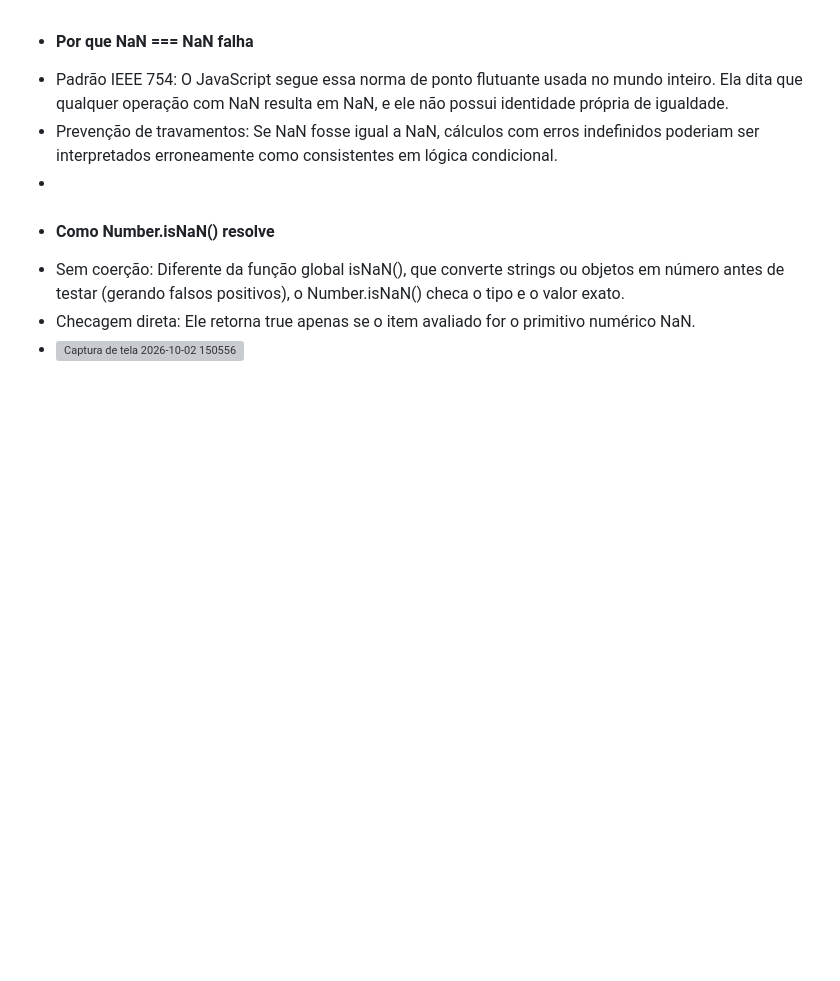
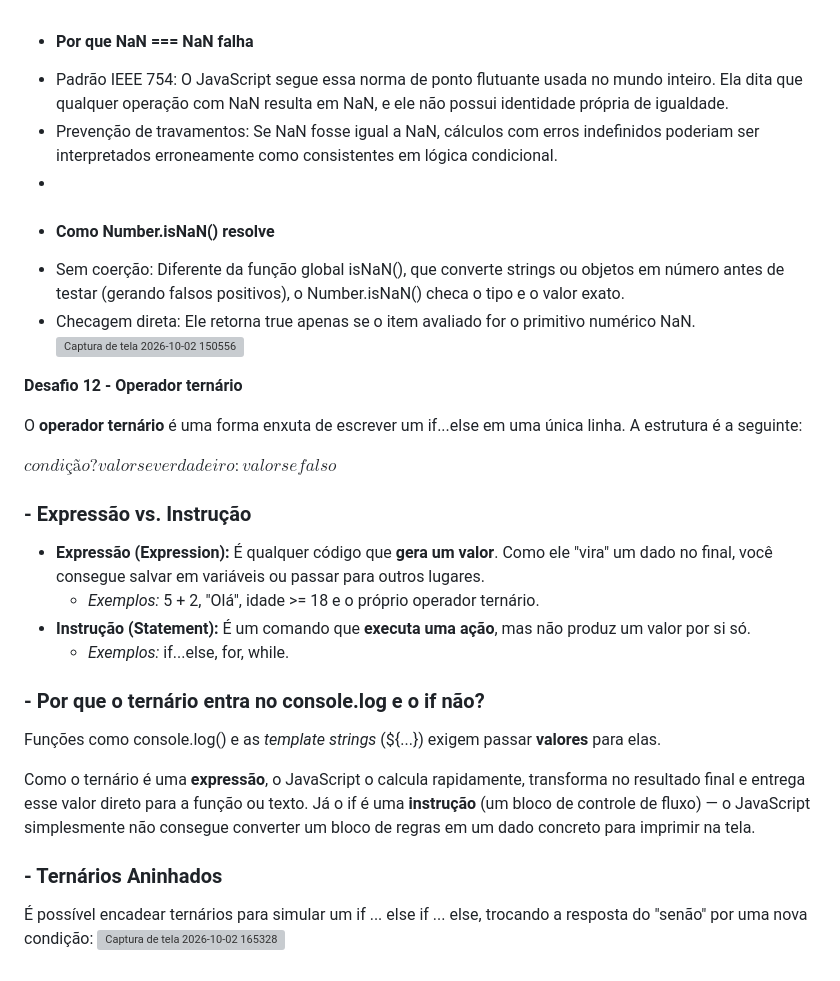
Before and after one commit to geoliva16/senai-lopal, a Markdown page: README.md, the part around one of its changes. Rendered like a GitHub page; blank space fills up the shorter version; grey boxes are pictures that could not be loaded.

Commit message:
Desafios

```diff
--- a/README.md
+++ b/README.md
@@ -72,4 +72,30 @@ O JavaScript compara textos (strings) letra por letra, igualzinho a um dicionár
 
 * Sem coerção: Diferente da função global isNaN(), que converte strings ou objetos em número antes de testar (gerando falsos positivos), o Number.isNaN() checa o tipo e o valor exato.
 * Checagem direta: Ele retorna true apenas se o item avaliado for o primitivo numérico NaN.
-* <img width="553" height="744" alt="Captura de tela 2026-10-02 150556" src="https://github.com/user-attachments/assets/649f2220-ba4b-4f57-9925-b1dd5273ab93" />
+  <img width="553" height="744" alt="Captura de tela 2026-10-02 150556" src="https://github.com/user-attachments/assets/649f2220-ba4b-4f57-9925-b1dd5273ab93" />
+
+**Desafio 12 \- Operador ternário**
+
+O **operador ternário** é uma forma enxuta de escrever um if...else em uma única linha. A estrutura é a seguinte:
+
+$condição?valorseverdadeiro:valorsefalso$
+
+###
+
+### **\- Expressão vs. Instrução**
+
+* **Expressão (Expression):** É qualquer código que **gera um valor**. Como ele "vira" um dado no final, você consegue salvar em variáveis ou passar para outros lugares.
+  * *Exemplos:* 5 \+ 2, "Olá", idade \>= 18 e o próprio operador ternário.
+* **Instrução (Statement):** É um comando que **executa uma ação**, mas não produz um valor por si só.
+  * *Exemplos:* if...else, for, while.
+
+### **\- Por que o ternário entra no console.log e o if não?**
+
+Funções como console.log() e as *template strings* (\${...}) exigem passar **valores** para elas.
+
+Como o ternário é uma **expressão**, o JavaScript o calcula rapidamente, transforma no resultado final e entrega esse valor direto para a função ou texto. Já o if é uma **instrução** (um bloco de controle de fluxo) — o JavaScript simplesmente não consegue converter um bloco de regras em um dado concreto para imprimir na tela.
+
+### **\- Ternários Aninhados**
+
+É possível encadear ternários para simular um if ... else if ... else, trocando a resposta do "senão" por uma nova condição:
+<img width="774" height="740" alt="Captura de tela 2026-10-02 165328" src="https://github.com/user-attachments/assets/d2b58179-4cda-4086-971a-83b30d1d77c7" />
```
Also changed, not shown: other parts of README.md (+1 -1 lines).
